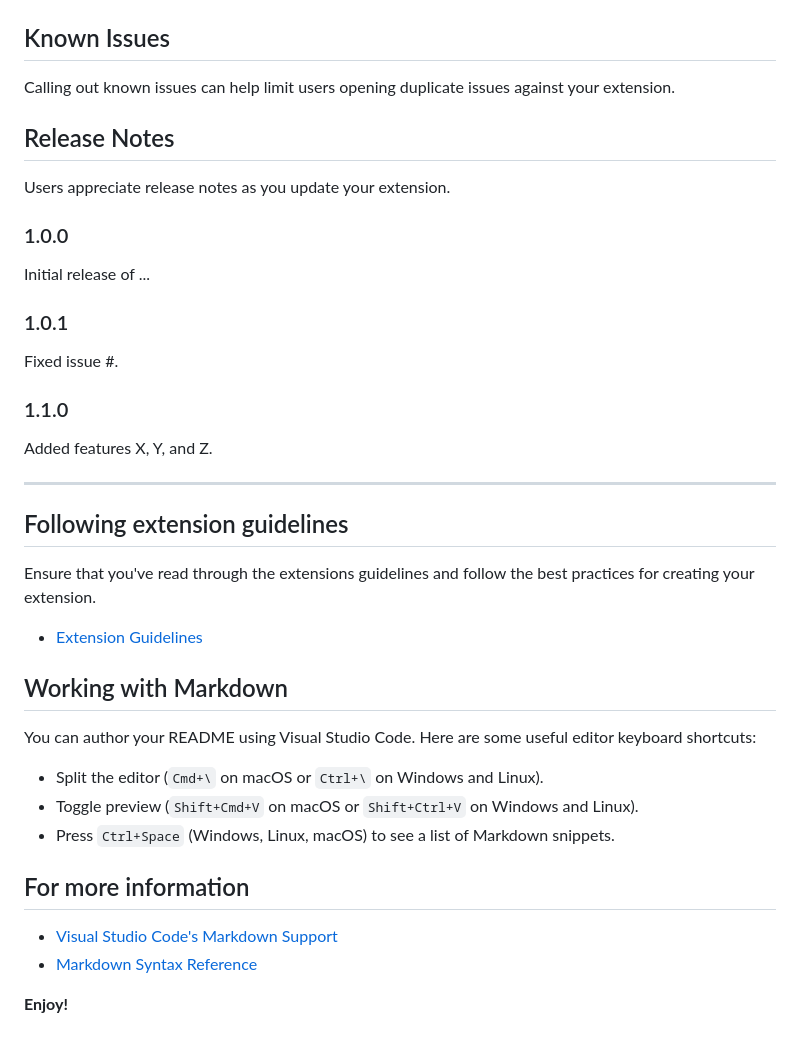
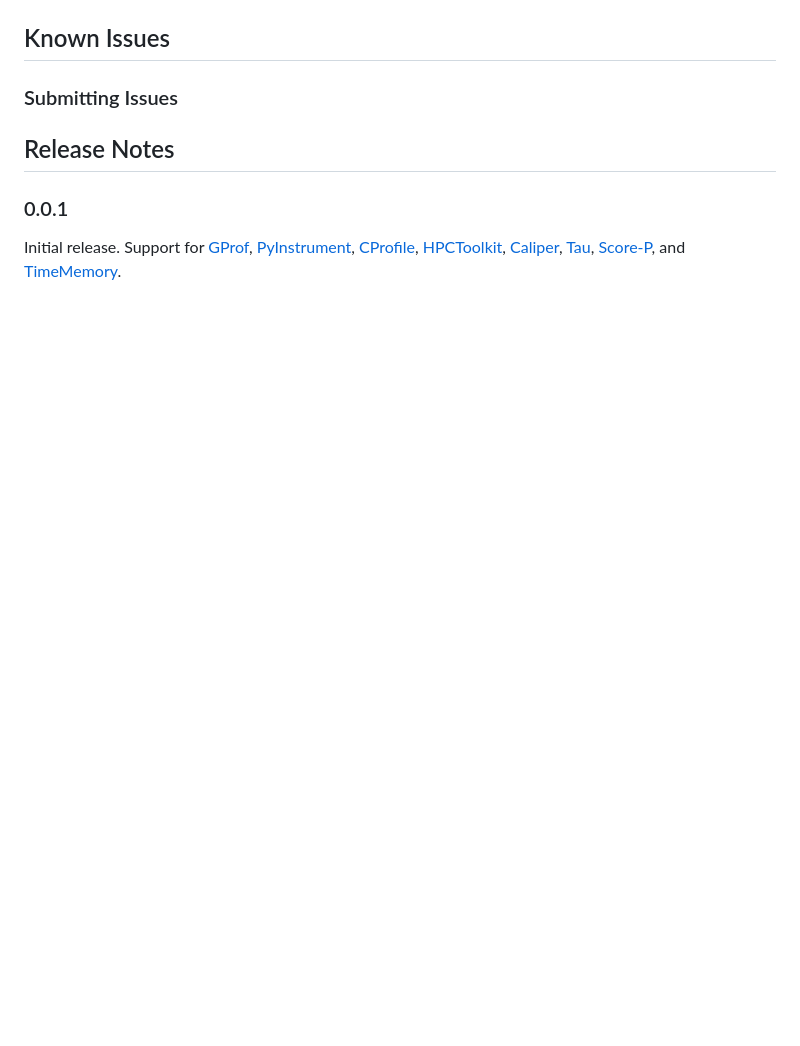
Before and after one commit to Dando18/performance-profile-viewer-vscode, a Markdown page: README.md, the part around the change printed below. Drawn GitHub-style; blank space fills up the shorter version.

```diff
--- a/README.md
+++ b/README.md
@@ -29,43 +35,11 @@ This extension contributes the following settings:
 
 ## Known Issues
 
-Calling out known issues can help limit users opening duplicate issues against your extension.
+### Submitting Issues
 
 ## Release Notes
 
-Users appreciate release notes as you update your extension.
+### 0.0.1
 
-### 1.0.0
-
-Initial release of ...
-
-### 1.0.1
-
-Fixed issue #.
-
-### 1.1.0
-
-Added features X, Y, and Z.
-
----
-
-## Following extension guidelines
-
-Ensure that you've read through the extensions guidelines and follow the best practices for creating your extension.
-
-* [Extension Guidelines](https://code.visualstudio.com/api/references/extension-guidelines)
-
-## Working with Markdown
-
-You can author your README using Visual Studio Code. Here are some useful editor keyboard shortcuts:
-
-* Split the editor (`Cmd+\` on macOS or `Ctrl+\` on Windows and Linux).
-* Toggle preview (`Shift+Cmd+V` on macOS or `Shift+Ctrl+V` on Windows and Linux).
-* Press `Ctrl+Space` (Windows, Linux, macOS) to see a list of Markdown snippets.
-
-## For more information
-
-* [Visual Studio Code's Markdown Support](http://code.visualstudio.com/docs/languages/markdown)
-* [Markdown Syntax Reference](https://help.github.com/articles/markdown-basics/)
-
-**Enjoy!**
+Initial release. Support for [GProf](), [PyInstrument](), [CProfile](),
+[HPCToolkit](), [Caliper](), [Tau](), [Score-P](), and [TimeMemory]().
```
Also changed, not shown: other parts of README.md (+21 -15 lines), images/exploring-flamegraph.gif (added), images/exploring-tree.gif (added), images/opening-profile.gif (added).
